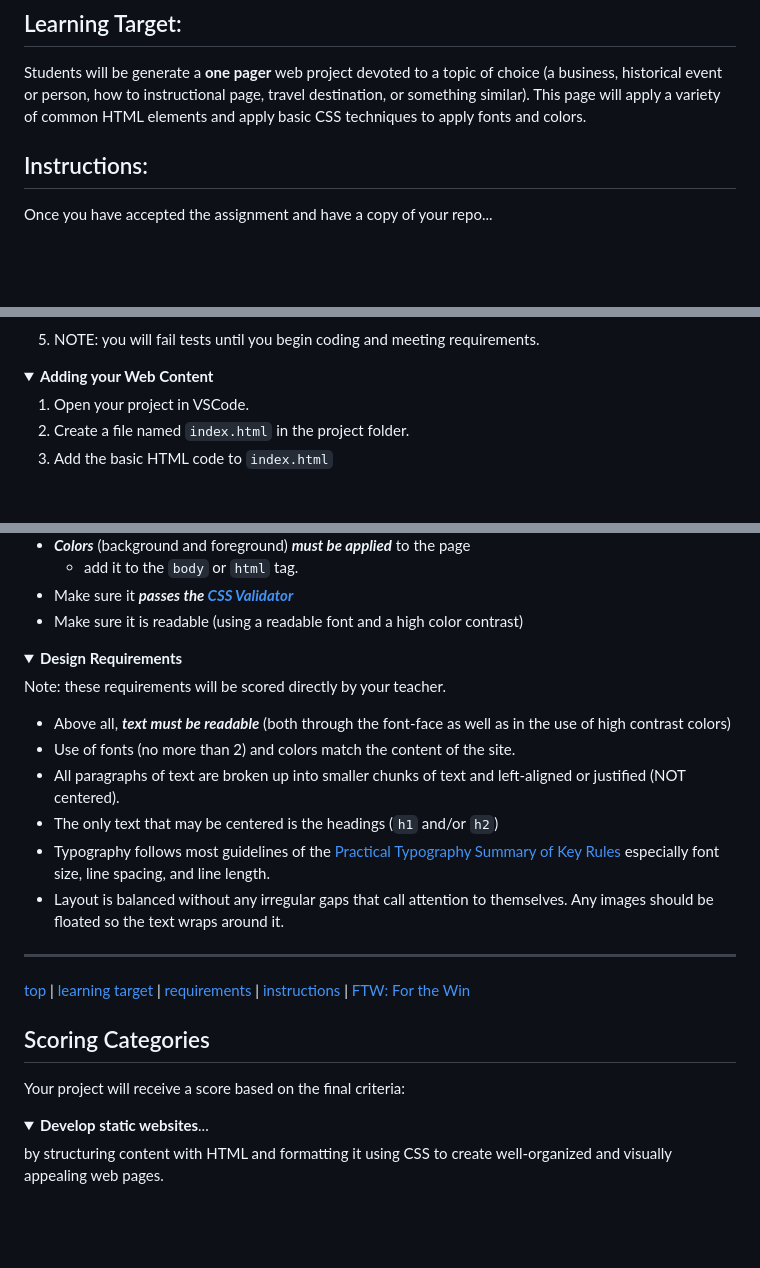
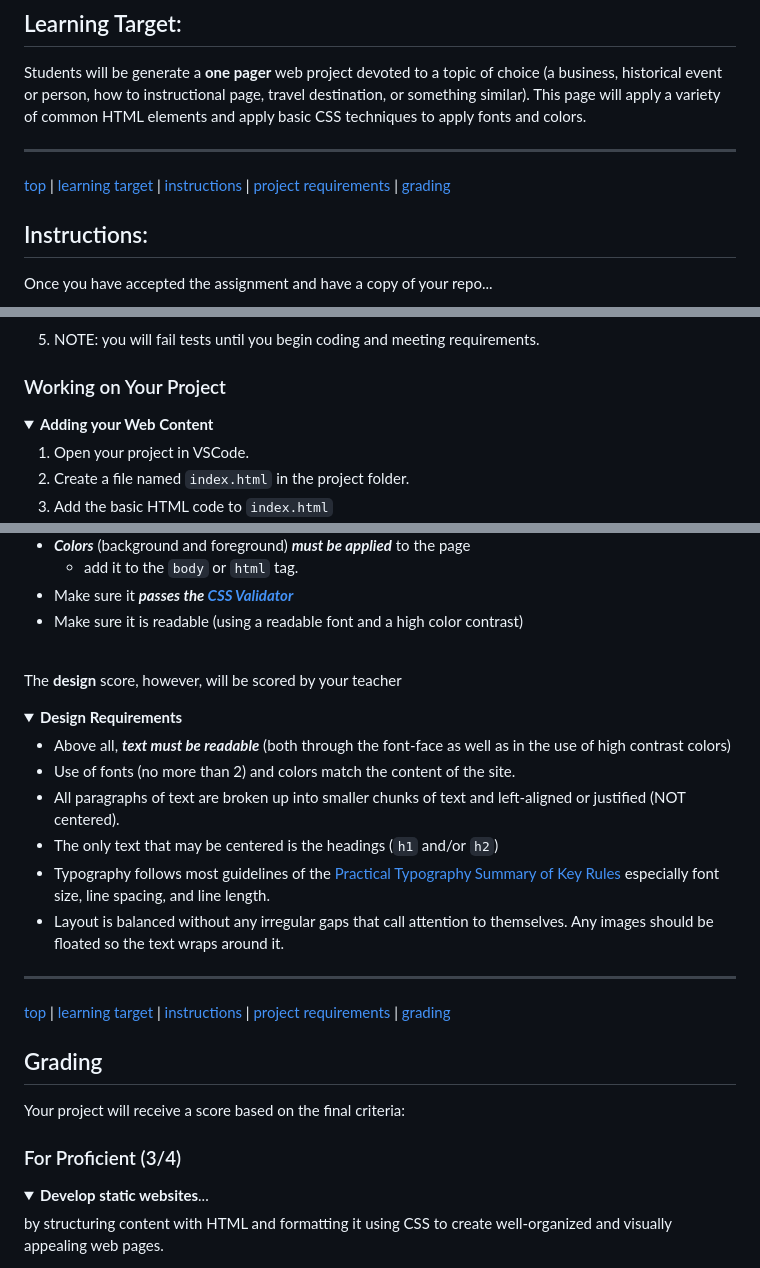
Before and after one commit to CenturyHSTech/Basic-Page, a Markdown page: README.md, 3 parts joined by grey strips. Drawn GitHub-style; folded sections open; blank space fills up the shorter version.

```diff
--- a/README.md
+++ b/README.md
@@ -2,6 +2,9 @@
 
 ## Learning Target:
 Students will be generate a **one pager** web project devoted to a topic of choice (a business, historical event or person, how to instructional page, travel destination, or something similar). This page will apply a variety of common HTML elements and apply basic CSS techniques to apply fonts and colors.
+
+---------
+[top](#basic-page-project) | [learning target](#learning-target) | [instructions](#instructions) | [project requirements](#project-requirements) | [grading](#grading)
 
 ## Instructions:
 Once you have accepted the assignment and have a copy of your repo...
@@ -51,6 +56,7 @@ Once you have accepted the assignment and have a copy of your repo...
 
 </details>
 
+### Working on Your Project
 <details>
 <summary><b>Adding your Web Content</b></summary>
 
@@ -135,12 +142,15 @@ NOTE: for the course outcome related to `HTML` and `CSS`, your score will be cal
     - add it to the `body` or `html` tag.
 * Make sure it ***passes the [CSS Validator](https://jigsaw.w3.org/css-validator/)***
 * Make sure it is readable (using a readable font and a high color contrast)
+
 </details>
+
+<br>
+
+The **design** score, however, will be scored by your teacher
 <details>
-<summary><b>Design Requirements</summary>
-</b>
+<summary><b>Design Requirements</b></summary>
 
-Note: these requirements will be scored directly by your teacher.
 * Above all, ***text must be readable*** (both through the font-face as well as in the use of high contrast colors)
 * Use of fonts (no more than 2) and colors match the content of the site.
 * All paragraphs of text are broken up into smaller chunks of text and  left-aligned or justified (NOT centered).
@@ -151,12 +161,13 @@ Note: these requirements will be scored directly by your teacher.
 
 -------
 
-[top](#basic-page-project) | [learning target](#learning-target) | [requirements](#requirements) | [instructions](#instructions) | [FTW: For the Win](#for-the-win)
+[top](#basic-page-project) | [learning target](#learning-target) | [instructions](#instructions) | [project requirements](#project-requirements) | [grading](#grading)
 
 
-## Scoring Categories
+
+## Grading
 Your project will receive a score based on the final criteria:
-
+### For Proficient (3/4)
 <details>
 <summary><b>Develop static websites</b>...</summary>
 
```
Also changed, not shown: other parts of README.md (+57 -34 lines).
